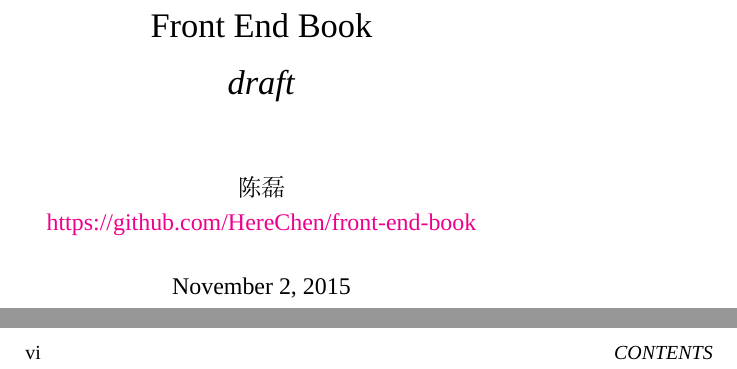
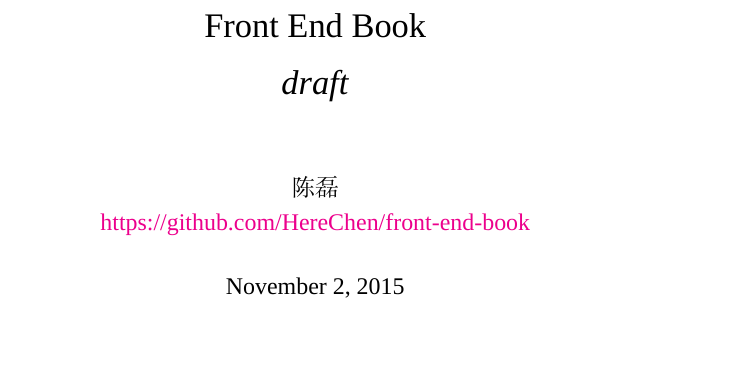
Before and after one commit to HereChen/Front-End-Book, a LaTeX book (book.tex, which reads style/format.cls): two parts of pages 1 and 6 of 19 before the commit and part of page 1 of 16 after it, the two joined at a grey line, cut so that both start at the same text, the shorter picture padded with empty space. Compiled offline with XeLaTeX; a missing font is replaced by an installed copy or a similar font.

Commit message:
one-side-book

```diff
--- a/book.tex
+++ b/book.tex
@@ -1,4 +1,4 @@
-\documentclass{book}
+\documentclass[oneside]{book}
 
 \input{style/format.cls}
 
--- a/style/format.cls
+++ b/style/format.cls
@@ -66,6 +66,7 @@
 \usepackage{multirow,arydshln,multicol,booktabs,float}
 
 % 段落------------------------------------------------------------------
+\setlength\parindent{0pt}
 \setlength{\parskip}{2.0pt}   % 段间距
 \linespread{1.3}              % 行间距
 
```
Also changed, not shown: book.pdf.
